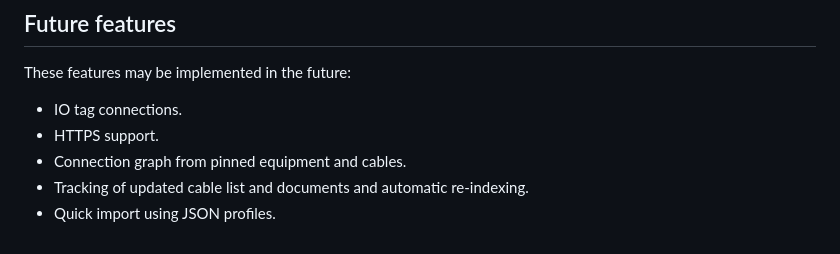
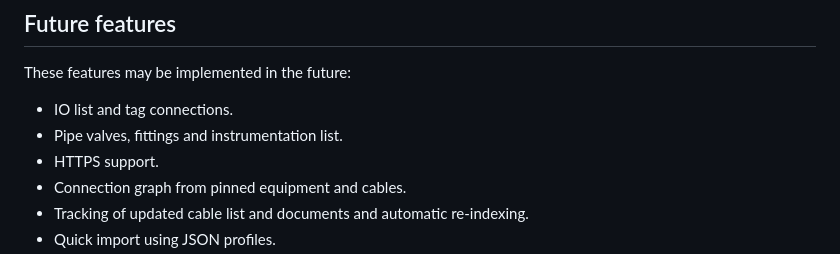
Before and after one commit to jwsteens/EquipmentExplorer, a Markdown page: README.md, the part around the change. GitHub-like rendering.

Commit message:
Clarify IO connections in future features
Updated future features section to clarify IO connections.

```diff
--- a/README.md
+++ b/README.md
@@ -172,7 +172,8 @@ EquipmentExplorer/
 
 ## Future features
 These features may be implemented in the future:
-- IO tag connections.
+- IO list and tag connections.
+- Pipe valves, fittings and instrumentation list.
 - HTTPS support.
 - Connection graph from pinned equipment and cables.
 - Tracking of updated cable list and documents and automatic re-indexing.
```
